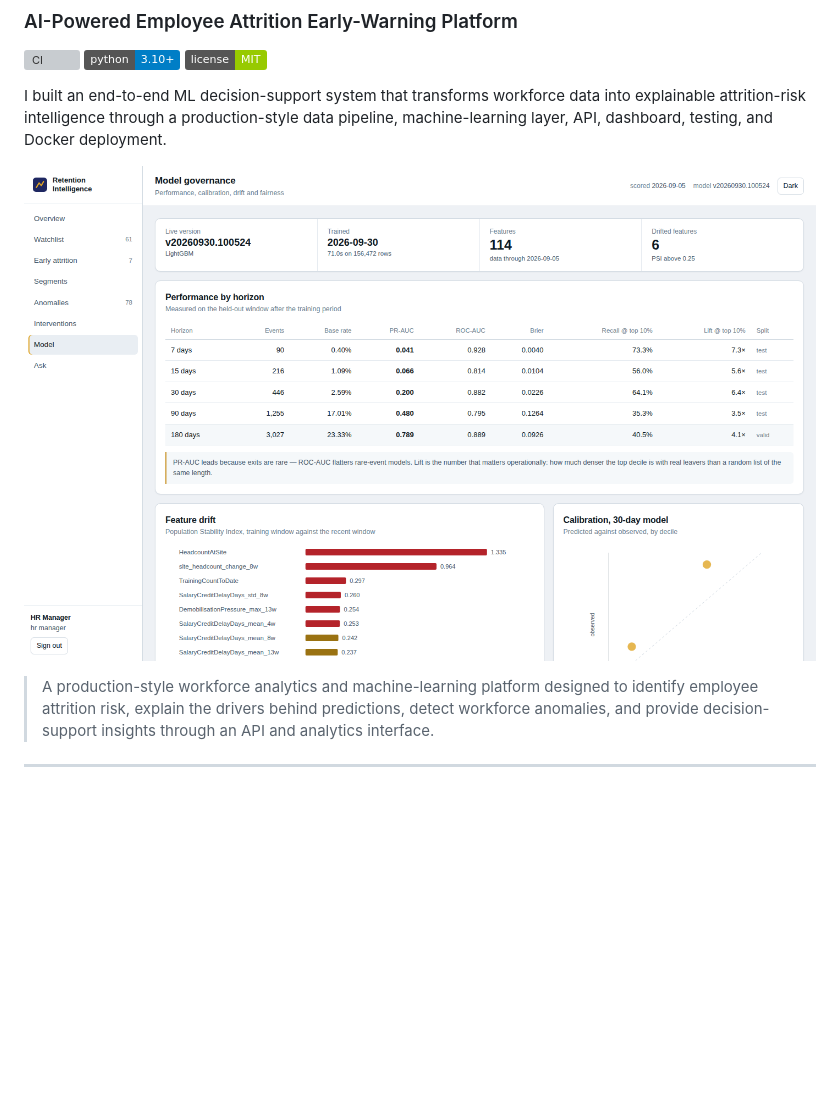
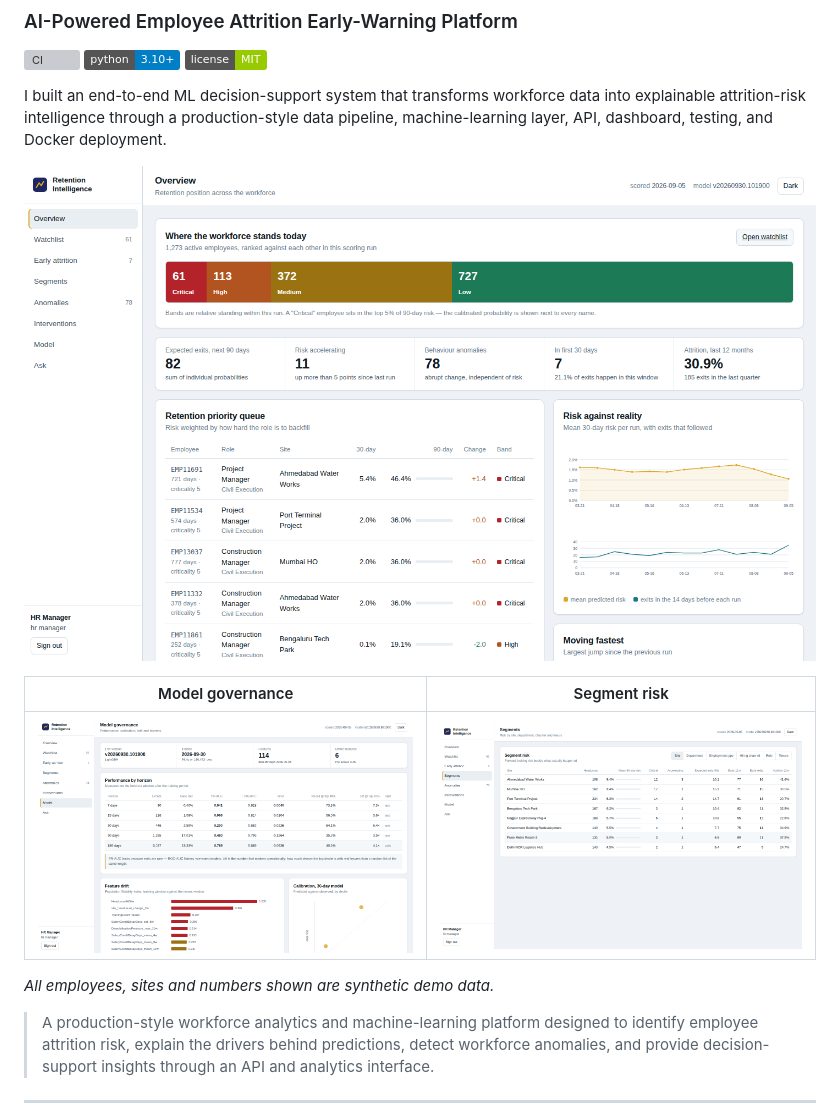
Before and after one commit to OmkarG-Star/Retention-Intelligence, a Markdown page: README.md, the part around the change. Rendered like a GitHub page; pictures changed too: docs/screenshots/governance.png, docs/screenshots/overview.png (added), docs/screenshots/segments.png (added); badges without logos; blank space fills up the shorter version; grey boxes are pictures that could not be loaded.

```diff
--- a/README.md
+++ b/README.md
@@ -8,7 +8,13 @@
 
 I built an end-to-end ML decision-support system that transforms workforce data into explainable attrition-risk intelligence through a production-style data pipeline, machine-learning layer, API, dashboard, testing, and Docker deployment.
 
-![Model governance dashboard: performance by horizon, feature drift and calibration](docs/screenshots/governance.png)
+![Overview dashboard: risk bands, KPIs, retention priority queue and risk-vs-reality trend](docs/screenshots/overview.png)
+
+| Model governance | Segment risk |
+|---|---|
+| ![Model governance: performance by horizon, drift and calibration](docs/screenshots/governance.png) | ![Segment risk by site](docs/screenshots/segments.png) |
+
+*All employees, sites and numbers shown are synthetic demo data.*
 
 > A production-style workforce analytics and machine-learning platform designed to identify employee attrition risk, explain the drivers behind predictions, detect workforce anomalies, and provide decision-support insights through an API and analytics interface.
 
```
Also changed, not shown: 6 other files.
